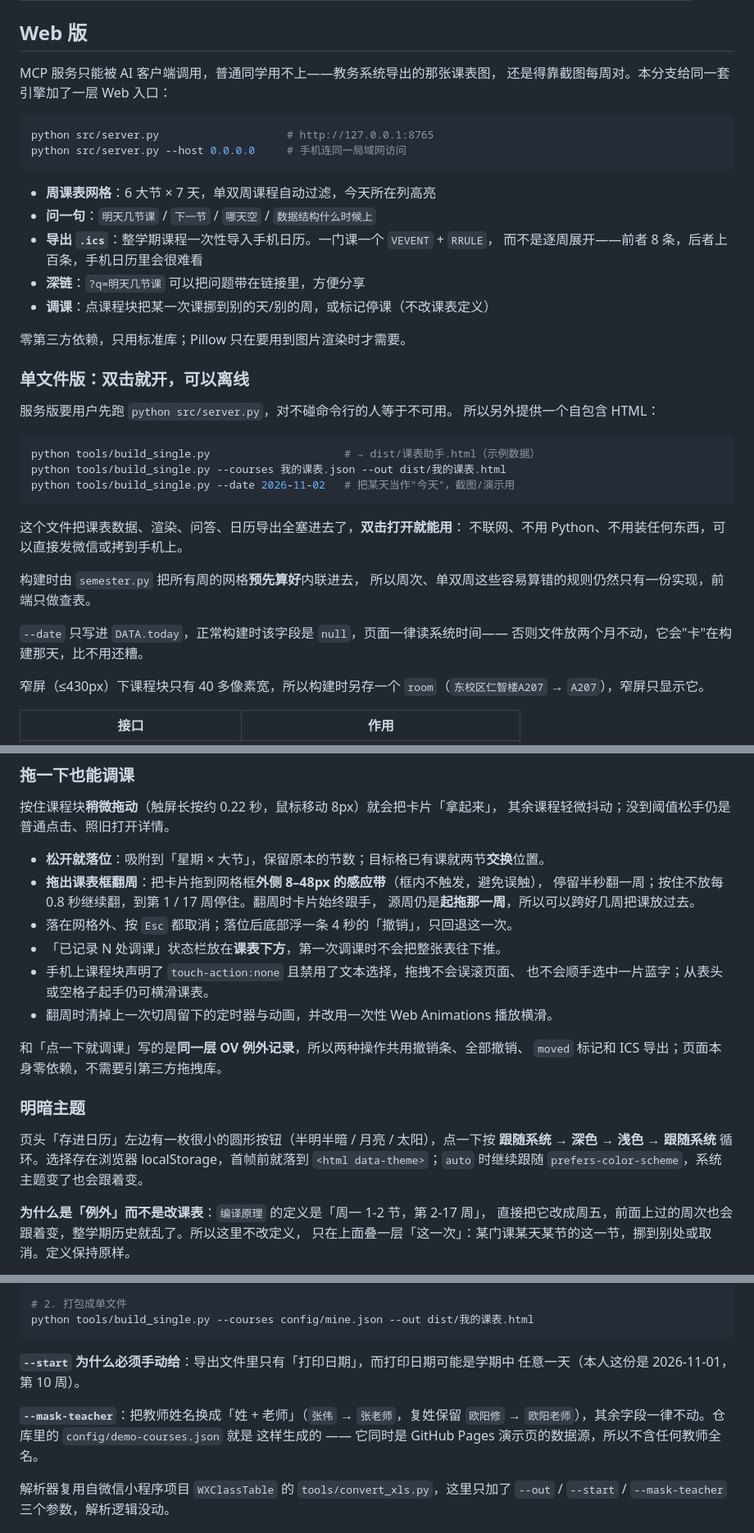
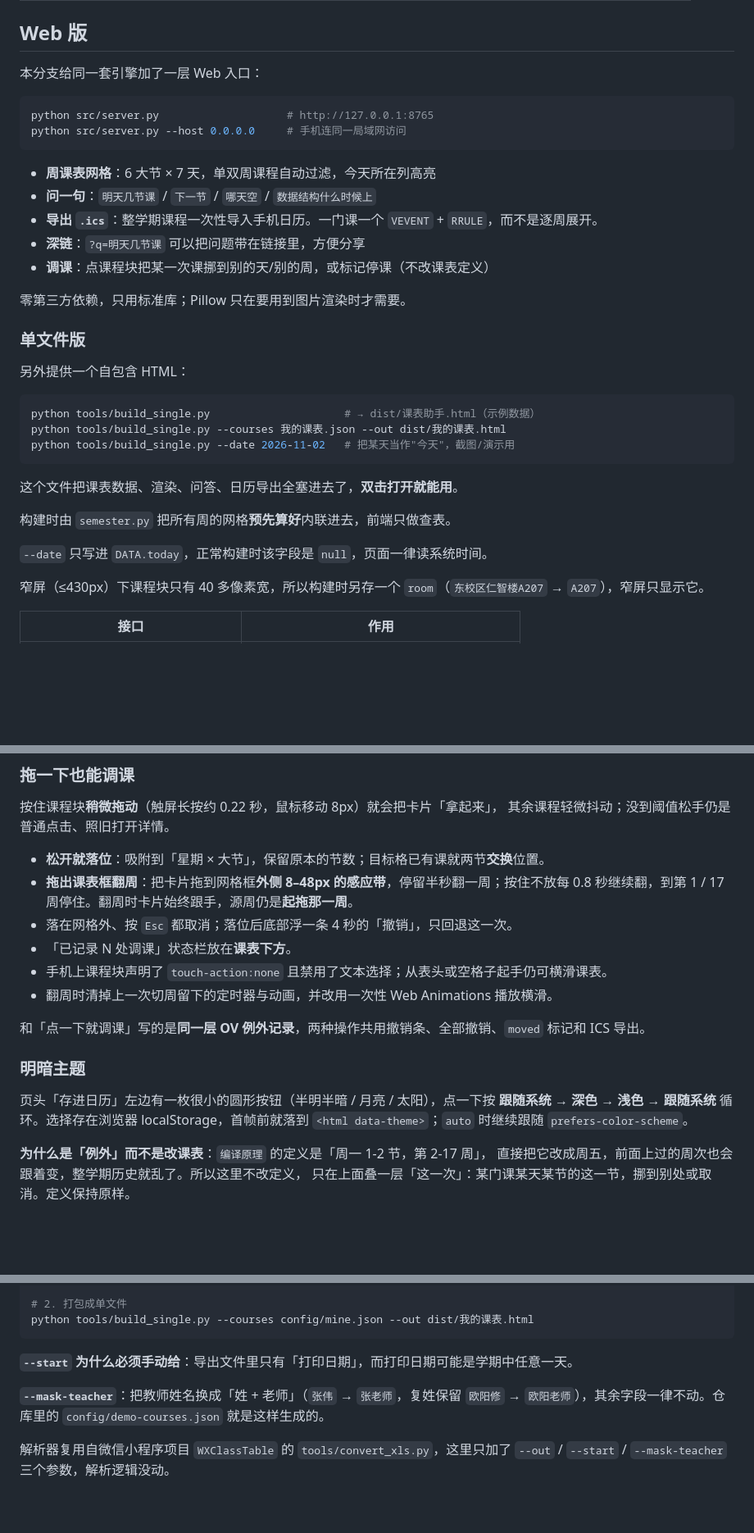
Before and after one commit to Adler862/class-schedule-mcp, a Markdown page: README.md, 3 parts joined by grey strips. Shown at 82% size. GitHub-like rendering; blank space fills up the shorter version.

Commit message:
docs(readme): 按作者文风收掉追加解释与铺垫，修正两处事实

````diff
--- a/README.md
+++ b/README.md
@@ -29,8 +29,7 @@
 
 ## Web 版
 
-MCP 服务只能被 AI 客户端调用，普通同学用不上——教务系统导出的那张课表图，
-还是得靠截图每周对。本分支给同一套引擎加了一层 Web 入口：
+本分支给同一套引擎加了一层 Web 入口：
 
 ```bash
 python src/server.py                    # http://127.0.0.1:8765
@@ -39,17 +38,15 @@ python src/server.py --host 0.0.0.0     # 手机连同一局域网访问
 
 - **周课表网格**：6 大节 × 7 天，单双周课程自动过滤，今天所在列高亮
 - **问一句**：`明天几节课` / `下一节` / `哪天空` / `数据结构什么时候上`
-- **导出 `.ics`**：整学期课程一次性导入手机日历。一门课一个 `VEVENT` + `RRULE`，
-  而不是逐周展开——前者 8 条，后者上百条，手机日历里会很难看
+- **导出 `.ics`**：整学期课程一次性导入手机日历。一门课一个 `VEVENT` + `RRULE`，而不是逐周展开。
 - **深链**：`?q=明天几节课` 可以把问题带在链接里，方便分享
 - **调课**：点课程块把某一次课挪到别的天/别的周，或标记停课（不改课表定义）
 
 零第三方依赖，只用标准库；Pillow 只在要用到图片渲染时才需要。
 
-### 单文件版：双击就开，可以离线
+### 单文件版
 
-服务版要用户先跑 `python src/server.py`，对不碰命令行的人等于不可用。
-所以另外提供一个自包含 HTML：
+另外提供一个自包含 HTML：
 
 ```bash
 python tools/build_single.py                     # → dist/课表助手.html（示例数据）
@@ -57,14 +54,11 @@ python tools/build_single.py --courses 我的课表.json --out dist/我的课表
 python tools/build_single.py --date 2026-11-02   # 把某天当作"今天"，截图/演示用
 ```
 
-这个文件把课表数据、渲染、问答、日历导出全塞进去了，**双击打开就能用**：
-不联网、不用 Python、不用装任何东西，可以直接发微信或拷到手机上。
+这个文件把课表数据、渲染、问答、日历导出全塞进去了，**双击打开就能用**。
 
-构建时由 `semester.py` 把所有周的网格**预先算好**内联进去，
-所以周次、单双周这些容易算错的规则仍然只有一份实现，前端只做查表。
+构建时由 `semester.py` 把所有周的网格**预先算好**内联进去，前端只做查表。
 
-`--date` 只写进 `DATA.today`，正常构建时该字段是 `null`，页面一律读系统时间——
-否则文件放两个月不动，它会"卡"在构建那天，比不用还糟。
+`--date` 只写进 `DATA.today`，正常构建时该字段是 `null`，页面一律读系统时间。
 
 窄屏（≤430px）下课程块只有 40 多像素宽，所以构建时另存一个 `room`（`东校区仁智楼A207` → `A207`），窄屏只显示它。
 
@@ -88,22 +82,18 @@ python tools/build_single.py --date 2026-11-02   # 把某天当作"今天"，截
 其余课程轻微抖动；没到阈值松手仍是普通点击、照旧打开详情。
 
 - **松开就落位**：吸附到「星期 × 大节」，保留原本的节数；目标格已有课就两节**交换**位置。
-- **拖出课表框翻周**：把卡片拖到网格框**外侧 8–48px 的感应带**（框内不触发，避免误触），
-  停留半秒翻一周；按住不放每 0.8 秒继续翻，到第 1 / 17 周停住。翻周时卡片始终跟手，
-  源周仍是**起拖那一周**，所以可以跨好几周把课放过去。
+- **拖出课表框翻周**：把卡片拖到网格框**外侧 8–48px 的感应带**，停留半秒翻一周；按住不放每 0.8 秒继续翻，到第 1 / 17 周停住。翻周时卡片始终跟手，源周仍是**起拖那一周**。
 - 落在网格外、按 `Esc` 都取消；落位后底部浮一条 4 秒的「撤销」，只回退这一次。
-- 「已记录 N 处调课」状态栏放在**课表下方**，第一次调课时不会把整张表往下推。
-- 手机上课程块声明了 `touch-action:none` 且禁用了文本选择，拖拽不会误滚页面、
-  也不会顺手选中一片蓝字；从表头或空格子起手仍可横滑课表。
+- 「已记录 N 处调课」状态栏放在**课表下方**。
+- 手机上课程块声明了 `touch-action:none` 且禁用了文本选择；从表头或空格子起手仍可横滑课表。
 - 翻周时清掉上一次切周留下的定时器与动画，并改用一次性 Web Animations 播放横滑。
 
-和「点一下就调课」写的是**同一层 OV 例外记录**，所以两种操作共用撤销条、全部撤销、
-`moved` 标记和 ICS 导出；页面本身零依赖，不需要引第三方拖拽库。
+和「点一下就调课」写的是**同一层 OV 例外记录**，两种操作共用撤销条、全部撤销、`moved` 标记和 ICS 导出。
 
 ### 明暗主题
 
 页头「存进日历」左边有一枚很小的圆形按钮（半明半暗 / 月亮 / 太阳），点一下按
-**跟随系统 → 深色 → 浅色 → 跟随系统** 循环。选择存在浏览器 localStorage，首帧前就落到 `<html data-theme>`；`auto` 时继续跟随 `prefers-color-scheme`，系统主题变了也会跟着变。
+**跟随系统 → 深色 → 浅色 → 跟随系统** 循环。选择存在浏览器 localStorage，首帧前就落到 `<html data-theme>`；`auto` 时继续跟随 `prefers-color-scheme`。
 
 **为什么是「例外」而不是改课表**：`编译原理` 的定义是「周一 1-2 节，第 2-17 周」，
 直接把它改成周五，前面上过的周次也会跟着变，整学期历史就乱了。所以这里不改定义，
@@ -134,12 +124,9 @@ python tools/convert_xls.py 学生个人课表.xls --start YYYY-MM-DD --out conf
 python tools/build_single.py --courses config/mine.json --out dist/我的课表.html
 ```
 
-**`--start` 为什么必须手动给**：导出文件里只有「打印日期」，而打印日期可能是学期中
-任意一天（本人这份是 2026-11-01，第 10 周）。
+**`--start` 为什么必须手动给**：导出文件里只有「打印日期」，而打印日期可能是学期中任意一天。
 
-**`--mask-teacher`**：把教师姓名换成「姓 + 老师」（`张伟` → `张老师`，复姓保留
-`欧阳修` → `欧阳老师`），其余字段一律不动。仓库里的 `config/demo-courses.json` 就是
-这样生成的 —— 它同时是 GitHub Pages 演示页的数据源，所以不含任何教师全名。
+**`--mask-teacher`**：把教师姓名换成「姓 + 老师」（`张伟` → `张老师`，复姓保留 `欧阳修` → `欧阳老师`），其余字段一律不动。仓库里的 `config/demo-courses.json` 就是这样生成的。
 
 解析器复用自微信小程序项目 `WXClassTable` 的 `tools/convert_xls.py`，这里只加了
 `--out` / `--start` / `--mask-teacher` 三个参数，解析逻辑没动。
````
Also changed, not shown: other parts of README.md (+7 -13 lines).
